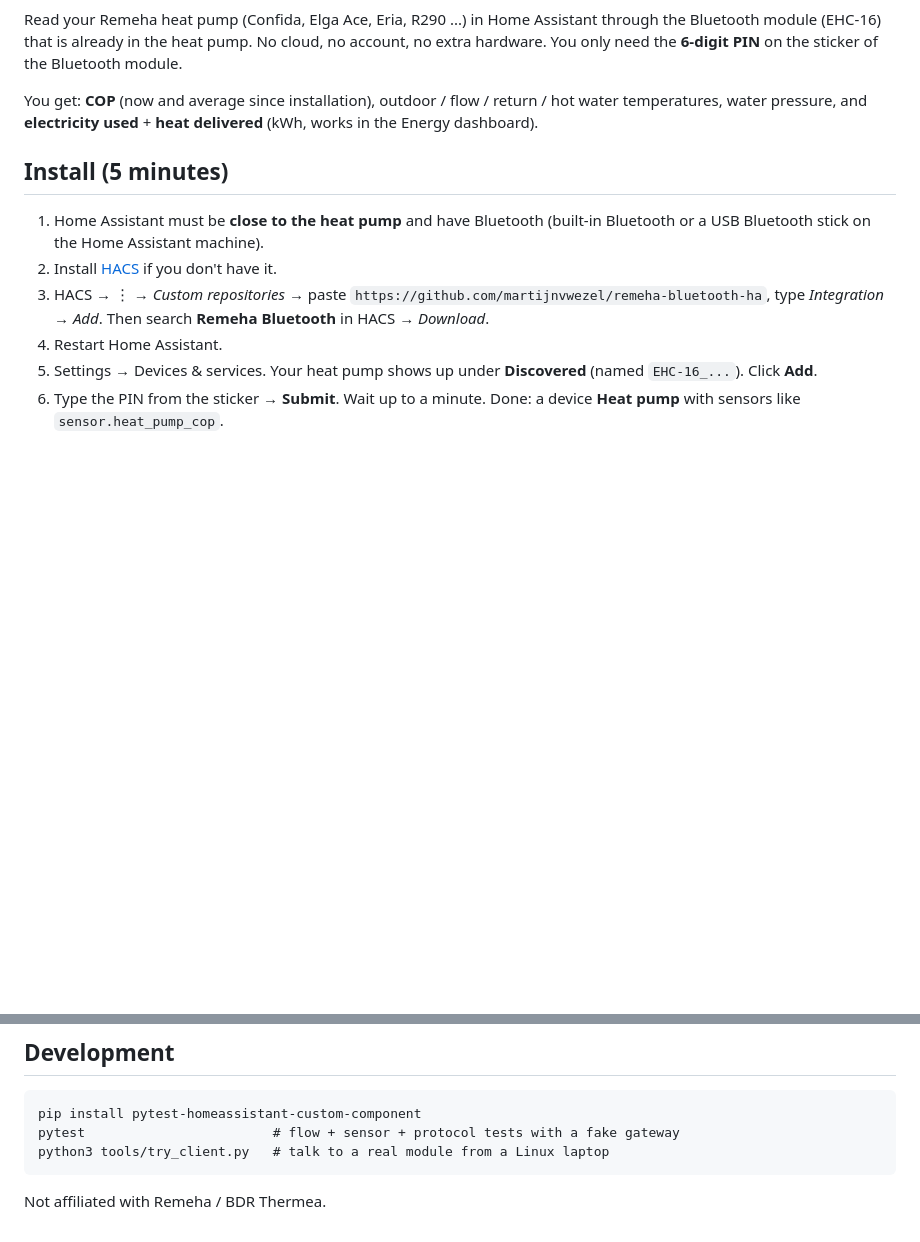
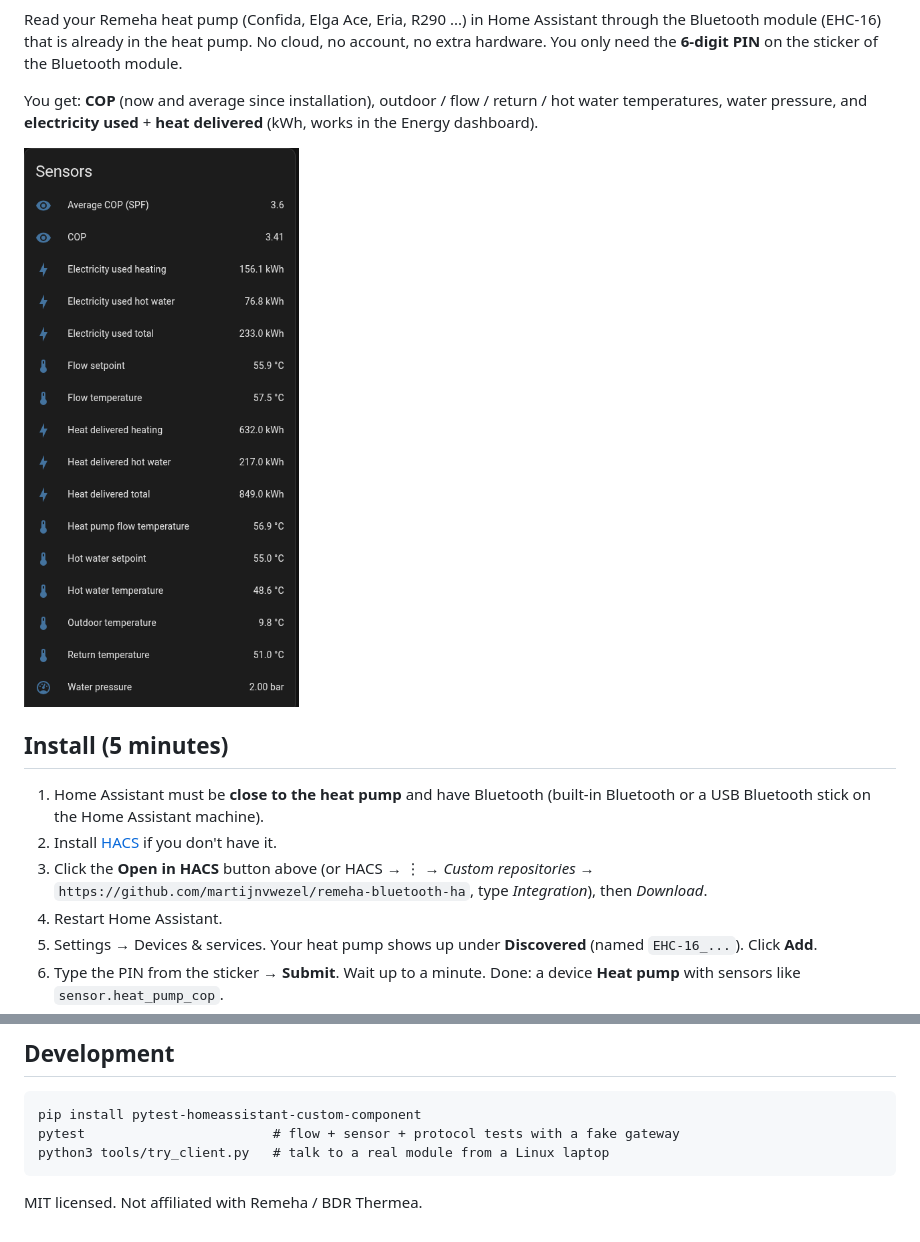
Before and after one commit to martijnvwezel/remeha-bluetooth-ha, a Markdown page: README.md, 2 parts joined by grey strips. GitHub-like rendering; pictures changed too: docs/sensors.png (added); blank space fills up the shorter version.

Commit message:
Add MIT license, HACS button and screenshot

````diff
--- a/README.md
+++ b/README.md
@@ -11,14 +13,16 @@ sticker of the Bluetooth module.
 You get: **COP** (now and average since installation), outdoor / flow / return / hot water temperatures, water pressure,
 and **electricity used** + **heat delivered** (kWh, works in the Energy dashboard).
 
+<img src="docs/sensors.png" width="320" alt="Heat pump sensors in Home Assistant">
+
 ## Install (5 minutes)
 
 1. Home Assistant must be **close to the heat pump** and have Bluetooth
    (built-in Bluetooth or a USB Bluetooth stick on the Home Assistant machine).
 2. Install [HACS](https://hacs.xyz) if you don't have it.
-3. HACS → ⋮ → *Custom repositories* → paste
-   `https://github.com/martijnvwezel/remeha-bluetooth-ha`, type *Integration* → *Add*.
-   Then search **Remeha Bluetooth** in HACS → *Download*.
+3. Click the **Open in HACS** button above (or HACS → ⋮ → *Custom repositories* →
+   `https://github.com/martijnvwezel/remeha-bluetooth-ha`, type *Integration*),
+   then *Download*.
 4. Restart Home Assistant.
 5. Settings → Devices & services. Your heat pump shows up under **Discovered**
    (named `EHC-16_...`). Click **Add**.
@@ -62,4 +66,4 @@ pytest                        # flow + sensor + protocol tests with a fake gatew
 python3 tools/try_client.py   # talk to a real module from a Linux laptop
 ```
 
-Not affiliated with Remeha / BDR Thermea.
+MIT licensed. Not affiliated with Remeha / BDR Thermea.
````
Also changed, not shown: other parts of README.md (+2 -0 lines), 1 other file.
